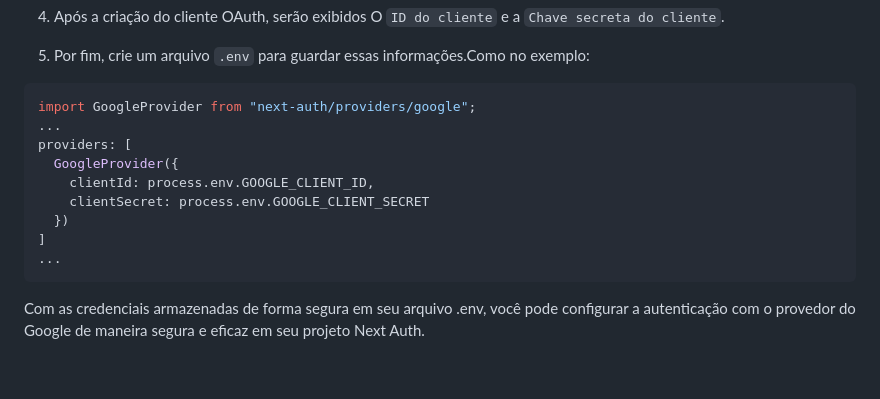
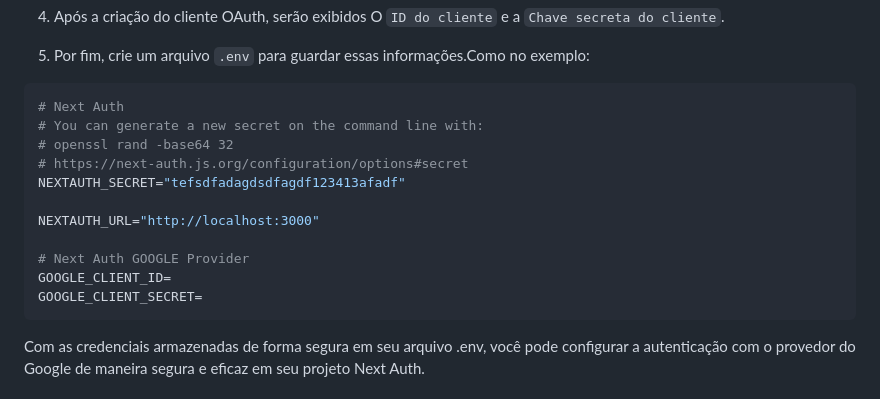
Before and after one commit to StructCE/DocStruct_onServer, a Markdown page: Execucao/next_auth/implementacao.md, the part around the change. Rendered like a GitHub page; blank space fills up the shorter version.

Commit message:
Update Execucao/next_auth/implementacao.md
Co-authored-by: Artur P. P. <89547366+artistrea@users.noreply.github.com>

````diff
--- a/Execucao/next_auth/implementacao.md
+++ b/Execucao/next_auth/implementacao.md
@@ -183,16 +183,18 @@ OBS:A segunda URL depende de como foram implementadas as rotas no projeto!!
 
 5. Por fim, crie um arquivo `.env` para guardar essas informações.Como no exemplo:
 
-```js
-import GoogleProvider from "next-auth/providers/google";
-...
-providers: [
-  GoogleProvider({
-    clientId: process.env.GOOGLE_CLIENT_ID,
-    clientSecret: process.env.GOOGLE_CLIENT_SECRET
-  })
-]
-...
+```bash
+# Next Auth
+# You can generate a new secret on the command line with:
+# openssl rand -base64 32
+# https://next-auth.js.org/configuration/options#secret
+NEXTAUTH_SECRET="tefsdfadagdsdfagdf123413afadf"
+
+NEXTAUTH_URL="http://localhost:3000"
+
+# Next Auth GOOGLE Provider
+GOOGLE_CLIENT_ID=
+GOOGLE_CLIENT_SECRET=
 ```
 
 Com as credenciais armazenadas de forma segura em seu arquivo .env, você pode configurar a autenticação com o provedor do Google de maneira segura e eficaz em seu projeto Next Auth.
````
